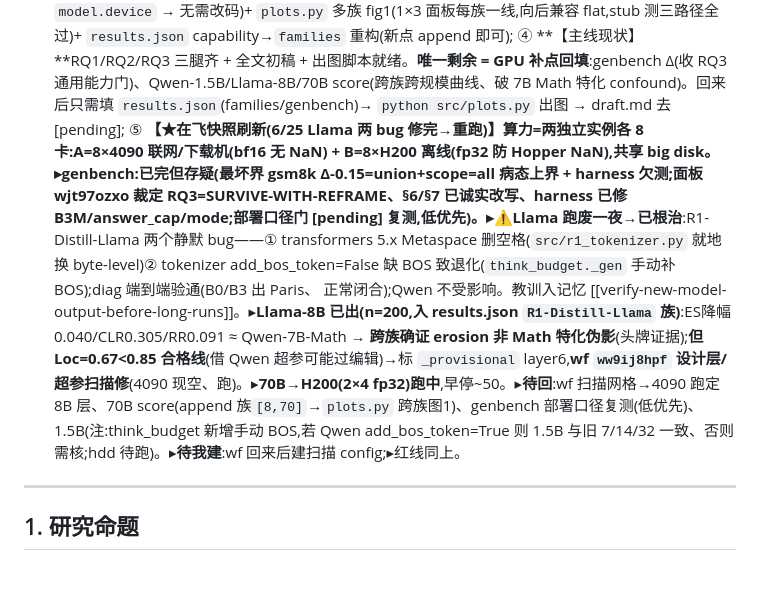
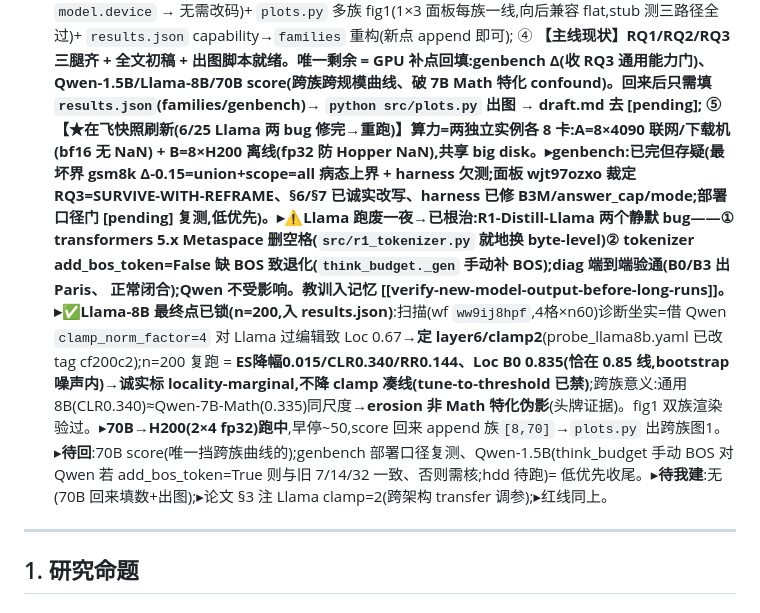
Before and after one commit to yuyue12111/A-Reasoning-Time-Stress-Test-for-Parametric-Knowledge-Editing, a Markdown page: plan.md, the part around the change. GitHub-like rendering; blank space fills up the shorter version.

Commit message:
docs(plan v1.29): Llama-8B 最终点锁定(L6/clamp2,Loc-marginal 诚实)→ 主线只剩 70B
Co-Authored-By: Claude Opus 4.8 (1M context) <noreply@anthropic.com>

```diff
--- a/plan.md
+++ b/plan.md
@@ -116,7 +116,7 @@
   ② **【红线自查全清】**三危险红线(scaling law / RR>0.20 / 首次发现)grep 自查 → 全部仅出现在否定句(\"we do not…\")=合规;唯一溯源缺口(base_probe 0.59 此前无出处)已补 `results.json.base_probe.7B`{0.59/0.67/0.755};
   ③ **【基建齐,commit `244310c`】**`probe_llama70b.yaml`(model_parallel 跨卡 2×4/1×8,70B 单卡放不下;`think_budget` 用 `model.device` → 无需改码)+ `plots.py` 多族 fig1(1×3 面板每族一线,向后兼容 flat,stub 测三路径全过)+ `results.json` capability→`families` 重构(新点 append 即可);
   ④ **【主线现状】**RQ1/RQ2/RQ3 三腿齐 + 全文初稿 + 出图脚本就绪。**唯一剩余 = GPU 补点回填**:genbench Δ(收 RQ3 通用能力门)、Qwen-1.5B/Llama-8B/70B score(跨族跨规模曲线、破 7B Math 特化 confound)。回来后只需填 `results.json`(families/genbench)→ `python src/plots.py` 出图 → draft.md 去 [pending];
-  ⑤ **【★在飞快照刷新(6/25 Llama 两 bug 修完→重跑)】**算力=两独立实例各 8 卡:**A=8×4090 联网/下载机(bf16 无 NaN)** + **B=8×H200 离线(fp32 防 Hopper NaN)**,共享 big disk。▸**genbench**:已完但存疑(最坏界 gsm8k Δ-0.15=union+scope=all 病态上界 + harness 欠测;面板 wjt97ozxo 裁定 RQ3=SURVIVE-WITH-REFRAME、§6/§7 已诚实改写、harness 已修 B3M/answer_cap/mode;部署口径门 [pending] 复测,低优先)。▸**⚠Llama 跑废一夜→已根治**:R1-Distill-Llama 两个静默 bug——① transformers 5.x Metaspace 删空格(`src/r1_tokenizer.py` 就地换 byte-level)② tokenizer add_bos_token=False 缺 BOS 致退化(`think_budget._gen` 手动补 BOS);diag 端到端验通(B0/B3 出 Paris、</think> 正常闭合);Qwen 不受影响。教训入记忆 [[verify-new-model-output-before-long-runs]]。▸**Llama-8B 已出(n=200,入 results.json `R1-Distill-Llama` 族)**:ES降幅0.040/CLR0.305/RR0.091 ≈ Qwen-7B-Math → **跨族确证 erosion 非 Math 特化伪影**(头牌证据);**但 Loc=0.67<0.85 合格线**(借 Qwen 超参可能过编辑)→标 `_provisional` layer6,**wf `ww9ij8hpf` 设计层/超参扫描修**(4090 现空、跑)。▸**70B→H200(2×4 fp32)跑中**,早停~50。▸**待回**:wf 扫描网格→4090 跑定 8B 层、70B score(append 族`[8,70]`→`plots.py` 跨族图1)、genbench 部署口径复测(低优先)、1.5B(注:think_budget 新增手动 BOS,若 Qwen add_bos_token=True 则 1.5B 与旧 7/14/32 一致、否则需核;hdd 待跑)。▸**待我建**:wf 回来后建扫描 config;▸红线同上。
+  ⑤ **【★在飞快照刷新(6/25 Llama 两 bug 修完→重跑)】**算力=两独立实例各 8 卡:**A=8×4090 联网/下载机(bf16 无 NaN)** + **B=8×H200 离线(fp32 防 Hopper NaN)**,共享 big disk。▸**genbench**:已完但存疑(最坏界 gsm8k Δ-0.15=union+scope=all 病态上界 + harness 欠测;面板 wjt97ozxo 裁定 RQ3=SURVIVE-WITH-REFRAME、§6/§7 已诚实改写、harness 已修 B3M/answer_cap/mode;部署口径门 [pending] 复测,低优先)。▸**⚠Llama 跑废一夜→已根治**:R1-Distill-Llama 两个静默 bug——① transformers 5.x Metaspace 删空格(`src/r1_tokenizer.py` 就地换 byte-level)② tokenizer add_bos_token=False 缺 BOS 致退化(`think_budget._gen` 手动补 BOS);diag 端到端验通(B0/B3 出 Paris、</think> 正常闭合);Qwen 不受影响。教训入记忆 [[verify-new-model-output-before-long-runs]]。▸**✅Llama-8B 最终点已锁(n=200,入 results.json)**:扫描(wf `ww9ij8hpf`,4格×n60)诊断坐实=借 Qwen `clamp_norm_factor=4` 对 Llama 过编辑致 Loc 0.67→**定 layer6/clamp2**(probe_llama8b.yaml 已改 tag cf200c2);n=200 复跑 = **ES降幅0.015/CLR0.340/RR0.144、Loc B0 0.835(恰在 0.85 线,bootstrap 噪声内)→诚实标 locality-marginal,不降 clamp 凑线(tune-to-threshold 已禁)**;跨族意义:通用 8B(CLR0.340)≈Qwen-7B-Math(0.335)同尺度→**erosion 非 Math 特化伪影**(头牌证据)。fig1 双族渲染验过。▸**70B→H200(2×4 fp32)跑中**,早停~50,score 回来 append 族`[8,70]`→`plots.py` 出跨族图1。▸**待回**:70B score(唯一挡跨族曲线的);genbench 部署口径复测、Qwen-1.5B(think_budget 手动 BOS 对 Qwen 若 add_bos_token=True 则与旧 7/14/32 一致、否则需核;hdd 待跑)= 低优先收尾。▸**待我建**:无(70B 回来填数+出图);▸论文 §3 注 Llama clamp=2(跨架构 transfer 调参);▸红线同上。
 
 ---
 
```
